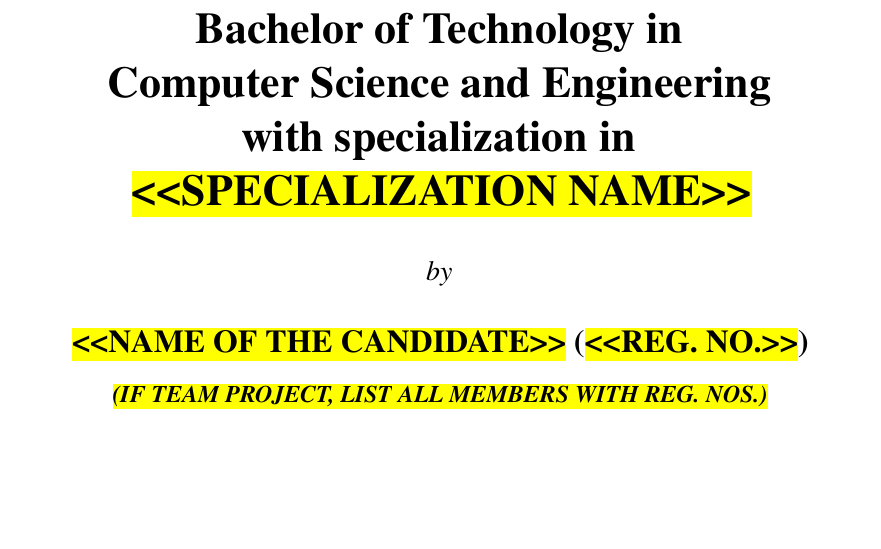
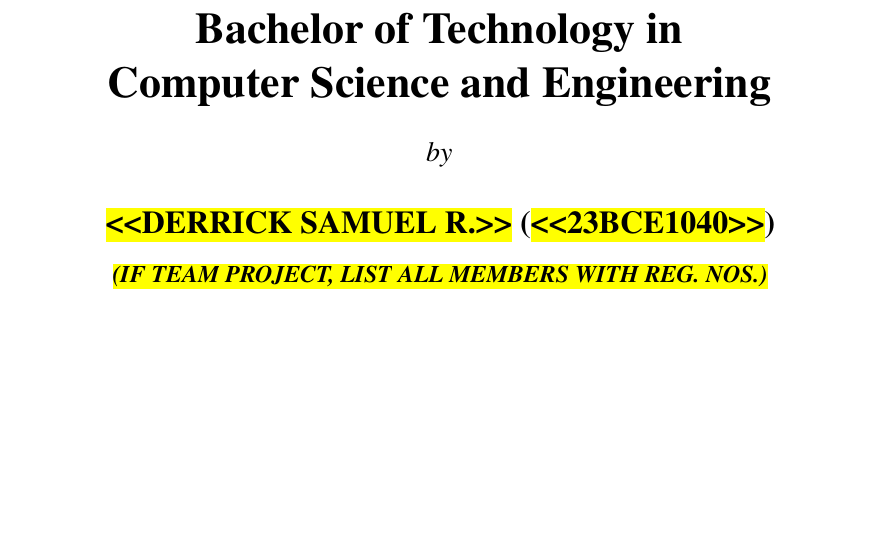
Before and after one commit to DerrickUnleashed/Mango, a LaTeX thesis (docs/main.tex): part of page 2 of 60, cut so that both start at the same text. Compiled offline with pdfLaTeX.

Commit message:
chore: update docs/main.tex

```diff
--- a/docs/main.tex
+++ b/docs/main.tex
@@ -130,9 +130,9 @@
   \begin{center}\underline{\textbf{\fontsize{14}{17}\selectfont #1}}\end{center}\vspace{6pt}}
 
 % ---------- candidate / guide details (EDIT HERE) ----------
-\newcommand{\projtitle}{\add{Video-Based Fruit Counting with Tracking to Eliminate Double-Counting}}
-\newcommand{\candname}{\ph{\pp{NAME OF THE CANDIDATE}}}
-\newcommand{\candreg}{\ph{\pp{REG. NO.}}}
+\newcommand{\projtitle}{Video-Based Fruit Counting with Tracking to Eliminate Double-Counting}
+\newcommand{\candname}{\ph{\pp{DERRICK SAMUEL R.}}}
+\newcommand{\candreg}{\ph{\pp{23BCE1040}}}
 \newcommand{\guidename}{\ph{\pp{Guide Name}}}
 \newcommand{\guidedesig}{\ph{\pp{Designation}}}
 \newcommand{\hodname}{\ph{\pp{HOD NAME}}}
@@ -176,8 +175,7 @@
 \vspace{16pt}
 {\itshape\fontsize{14}{18}\selectfont Submitted in partial fulfillment for the award of the degree of\par}
 \vspace{12pt}
-{\bfseries\fontsize{22}{27}\selectfont Bachelor of Technology in\\ Computer Science and Engineering\\
- with specialization in \specname\par}
+{\bfseries\fontsize{22}{27}\selectfont Bachelor of Technology in\\ Computer Science and Engineering\\ \par}
 \vspace{14pt}
 {\itshape\fontsize{14}{18}\selectfont by\par}
 \vspace{10pt}
```
Also changed, not shown: docs/main.tex (1 more changed lines).
